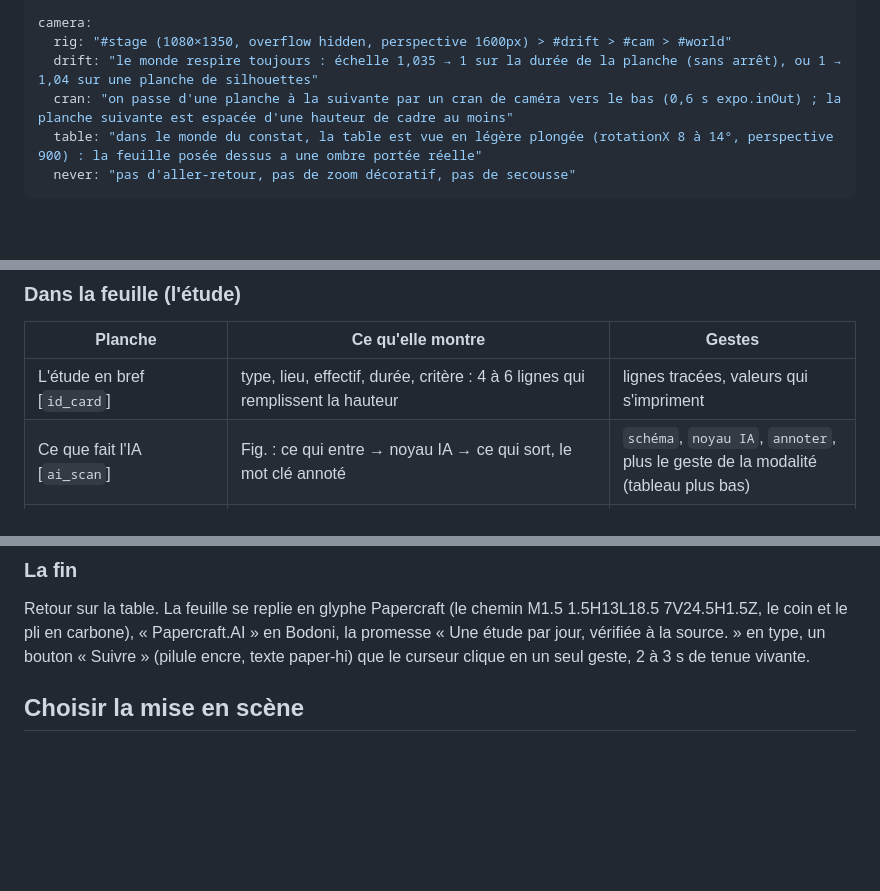
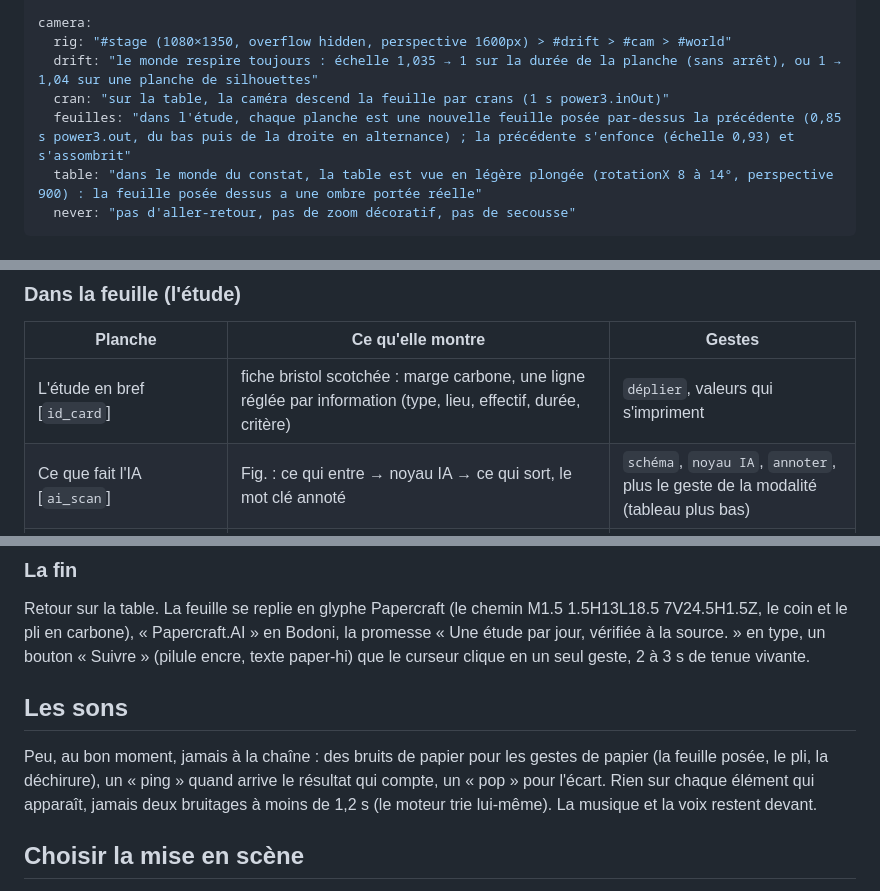
Before and after one commit to STECB10/papercraft-veille, a Markdown page: serie/frame.md, 3 parts joined by grey strips. Rendered like a GitHub page; blank space fills up the shorter version.

Commit message:
Charte : feuilles posées, fiche bristol, pile de feuilles, règles des sons
Co-Authored-By: Claude Opus 5.5 <noreply@anthropic.com>
Claude-Session: https://claude.ai/code/session_01H9paS9738TJPfkZrF5LSXp

```diff
--- a/serie/frame.md
+++ b/serie/frame.md
@@ -60,7 +60,8 @@ typography:
 camera:
   rig: "#stage (1080×1350, overflow hidden, perspective 1600px) > #drift > #cam > #world"
   drift: "le monde respire toujours : échelle 1,035 → 1 sur la durée de la planche (sans arrêt), ou 1 → 1,04 sur une planche de silhouettes"
-  cran: "on passe d'une planche à la suivante par un cran de caméra vers le bas (0,6 s expo.inOut) ; la planche suivante est espacée d'une hauteur de cadre au moins"
+  cran: "sur la table, la caméra descend la feuille par crans (1 s power3.inOut)"
+  feuilles: "dans l'étude, chaque planche est une nouvelle feuille posée par-dessus la précédente (0,85 s power3.out, du bas puis de la droite en alternance) ; la précédente s'enfonce (échelle 0,93) et s'assombrit"
   table: "dans le monde du constat, la table est vue en légère plongée (rotationX 8 à 14°, perspective 900) : la feuille posée dessus a une ombre portée réelle"
   never: "pas d'aller-retour, pas de zoom décoratif, pas de secousse"
 ---
@@ -135,7 +137,7 @@ rejoue toutes (données fictives) avec une voix simulée.
 
 | Planche | Ce qu'elle montre | Gestes |
 |---|---|---|
-| L'étude en bref [`id_card`] | type, lieu, effectif, durée, critère : 4 à 6 lignes qui remplissent la hauteur | lignes tracées, valeurs qui s'impriment |
+| L'étude en bref [`id_card`] | fiche bristol scotchée : marge carbone, une ligne réglée par information (type, lieu, effectif, durée, critère) | `déplier`, valeurs qui s'impriment |
 | Ce que fait l'IA [`ai_scan`] | Fig. : ce qui entre → noyau IA → ce qui sort, le mot clé annoté | `schéma`, `noyau IA`, `annoter`, plus le geste de la modalité (tableau plus bas) |
 | Tirage au sort [`population_split`] | l'effectif exact qui se lève puis se partage sous deux languettes | `se lever`, `déplier`, `répartir` |
 | Deux groupes [`two_groups`] | ce que vit chaque groupe, côte à côte, marges égales | `schéma` en deux colonnes |
@@ -159,6 +161,12 @@ rejoue toutes (données fictives) avec une voix simulée.
 Retour sur la table. La feuille se replie en glyphe Papercraft (le chemin M1.5 1.5H13L18.5 7V24.5H1.5Z, le coin et le
 pli en carbone), « Papercraft.AI » en Bodoni, la promesse « Une étude par jour, vérifiée à la source. » en type, un
 bouton « Suivre » (pilule encre, texte paper-hi) que le curseur clique en un seul geste, 2 à 3 s de tenue vivante.
+
+## Les sons
+
+Peu, au bon moment, jamais à la chaîne : des bruits de papier pour les gestes de papier (la feuille posée, le pli, la
+déchirure), un « ping » quand arrive le résultat qui compte, un « pop » pour l'écart. Rien sur chaque élément qui
+apparaît, jamais deux bruitages à moins de 1,2 s (le moteur trie lui-même). La musique et la voix restent devant.
 
 ## Choisir la mise en scène
 
```
Also changed, not shown: other parts of serie/frame.md (+2 -1 lines).
